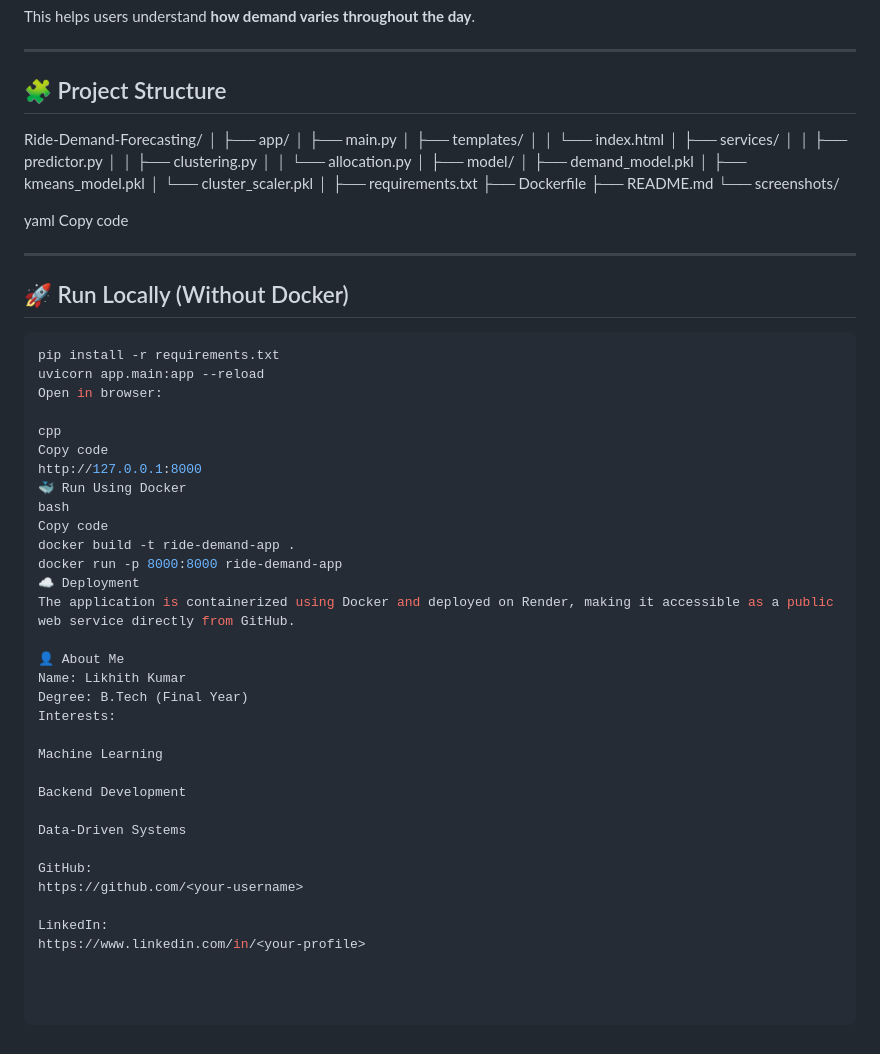
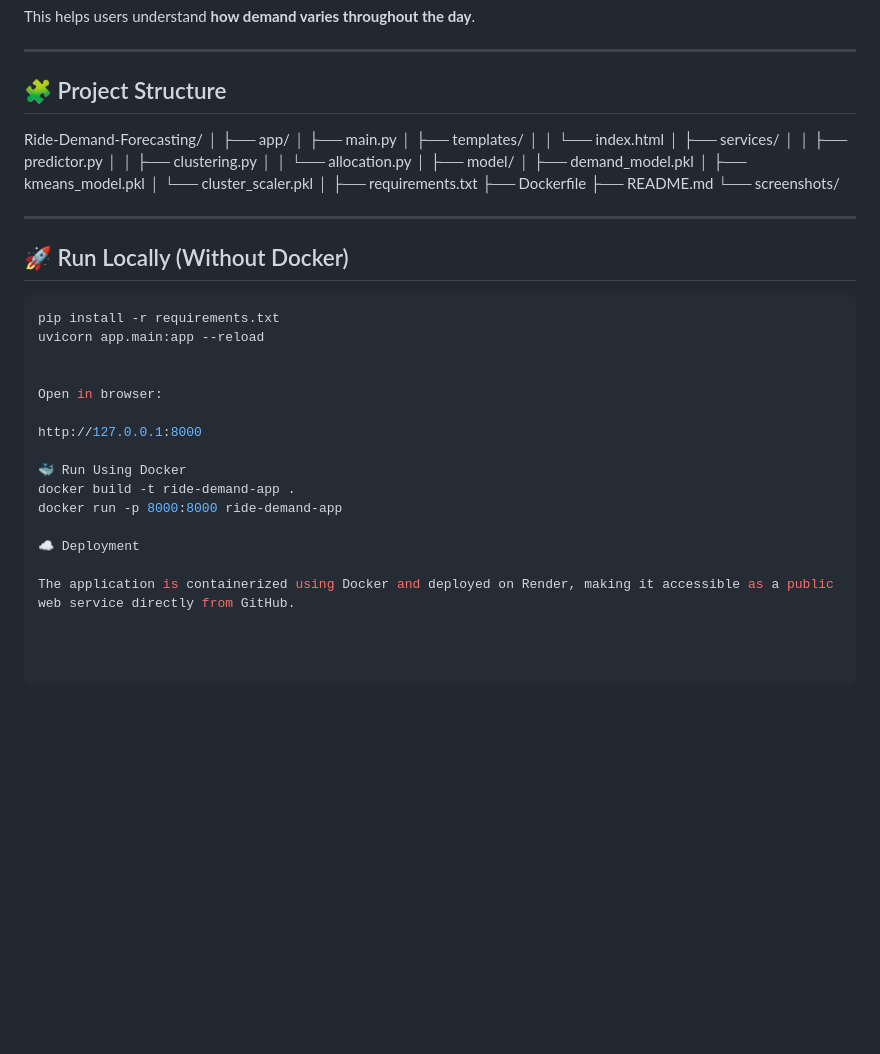
Before and after one commit to Likhith08105/Ride-Demand-Forecasting_, a Markdown page: README.md, the part around the change. Drawn GitHub-style; blank space fills up the shorter version.

Commit message:
Clean up README by removing personal details
Removed personal information and unnecessary sections from the README.

````diff
--- a/README.md
+++ b/README.md
@@ -104,7 +104,6 @@ This helps users understand **how demand varies throughout the day**.
 ---
 
 ## 🧩 Project Structure
-
 Ride-Demand-Forecasting/
 │
 ├── app/
@@ -126,8 +125,6 @@ Ride-Demand-Forecasting/
 ├── README.md
 └── screenshots/
 
-yaml
-Copy code
 
 ---
 
@@ -136,32 +133,16 @@ Copy code
 ```bash
 pip install -r requirements.txt
 uvicorn app.main:app --reload
+
+
 Open in browser:
 
-cpp
-Copy code
 http://127.0.0.1:8000
+
 🐳 Run Using Docker
-bash
-Copy code
 docker build -t ride-demand-app .
 docker run -p 8000:8000 ride-demand-app
+
 ☁️ Deployment
+
 The application is containerized using Docker and deployed on Render, making it accessible as a public web service directly from GitHub.
-
-👤 About Me
-Name: Likhith Kumar
-Degree: B.Tech (Final Year)
-Interests:
-
-Machine Learning
-
-Backend Development
-
-Data-Driven Systems
-
-GitHub:
-https://github.com/<your-username>
-
-LinkedIn:
-https://www.linkedin.com/in/<your-profile>
````
